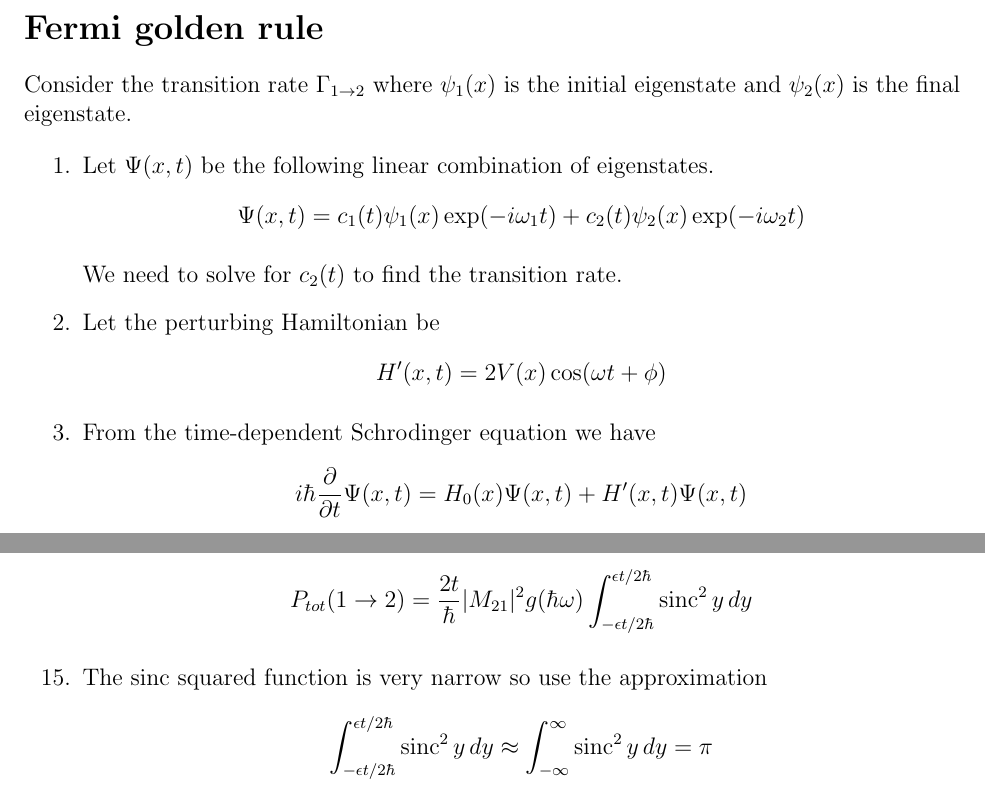
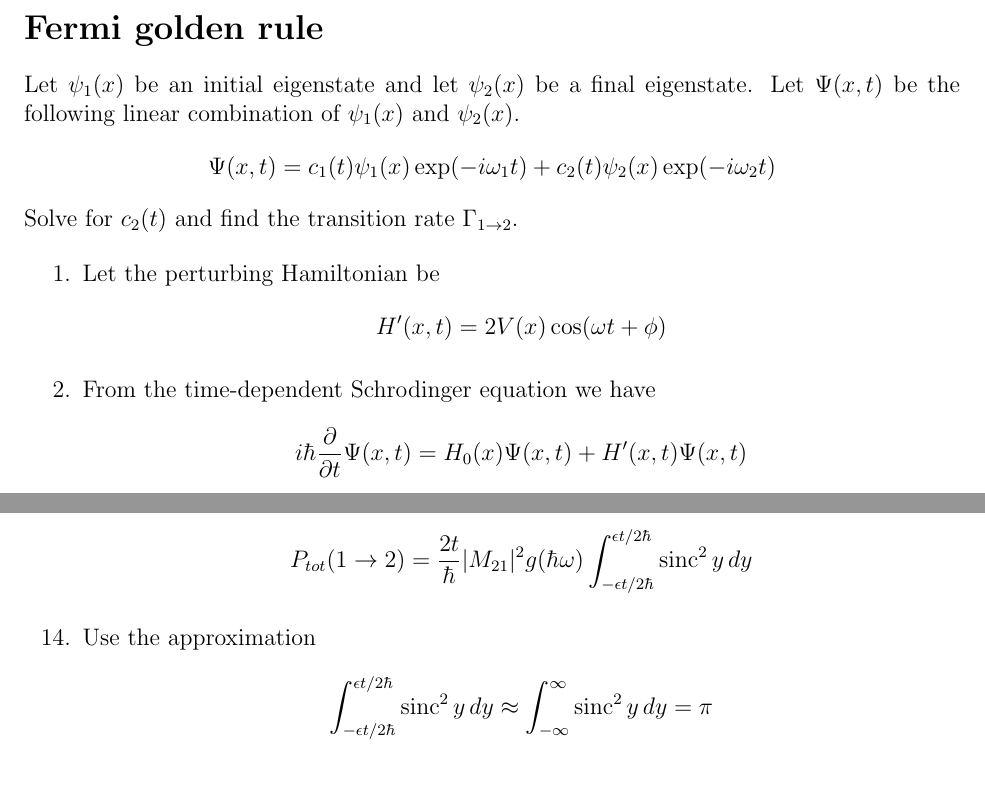
Before and after one commit to georgeweigt/archive, a LaTeX document (latex-files/fermi-golden-rule.tex): two parts of pages 1 and 3 of 3, joined at a grey line, cut so that both start at the same text. Compiled offline with pdfLaTeX.

Commit message:
Update fermi-golden-rule.tex

```diff
--- a/latex-files/fermi-golden-rule.tex
+++ b/latex-files/fermi-golden-rule.tex
@@ -8,19 +8,15 @@
 
 \section*{Fermi golden rule}
 
-Consider the transition rate $\Gamma_{1\rightarrow2}$
-where $\psi_1(x)$ is the initial eigenstate
-and $\psi_2(x)$ is the final eigenstate.
-
-\begin{enumerate}
-
-\item
-Let $\Psi(x,t)$ be the following linear combination of eigenstates.
+Let $\psi_1(x)$ be an initial eigenstate and let $\psi_2(x)$ be a final eigenstate.
+Let $\Psi(x,t)$ be the following linear combination of $\psi_1(x)$ and $\psi_2(x)$.
 \begin{equation*}
 \Psi(x,t)=c_1(t)\psi_1(x)\exp(-i\omega_1t)+c_2(t)\psi_2(x)\exp(-i\omega_2t)
 \end{equation*}
 
-We need to solve for $c_2(t)$ to find the transition rate.
+Solve for $c_2(t)$ and find the transition rate $\Gamma_{1\rightarrow2}$.
+
+\begin{enumerate}
 
 \item
 Let the perturbing Hamiltonian be
@@ -188,7 +184,7 @@ P_{tot}(1\rightarrow2)=\frac{2t}{\hbar}|M_{21}|^2g(\hbar\omega)
 \end{equation*}
 
 \item
-The sinc squared function is very narrow so use the approximation
+Use the approximation
 \begin{equation*}
 \int_{-\epsilon t/2\hbar}^{\epsilon t/2\hbar}\operatorname{sinc}^2 y\,dy
 \approx
```
